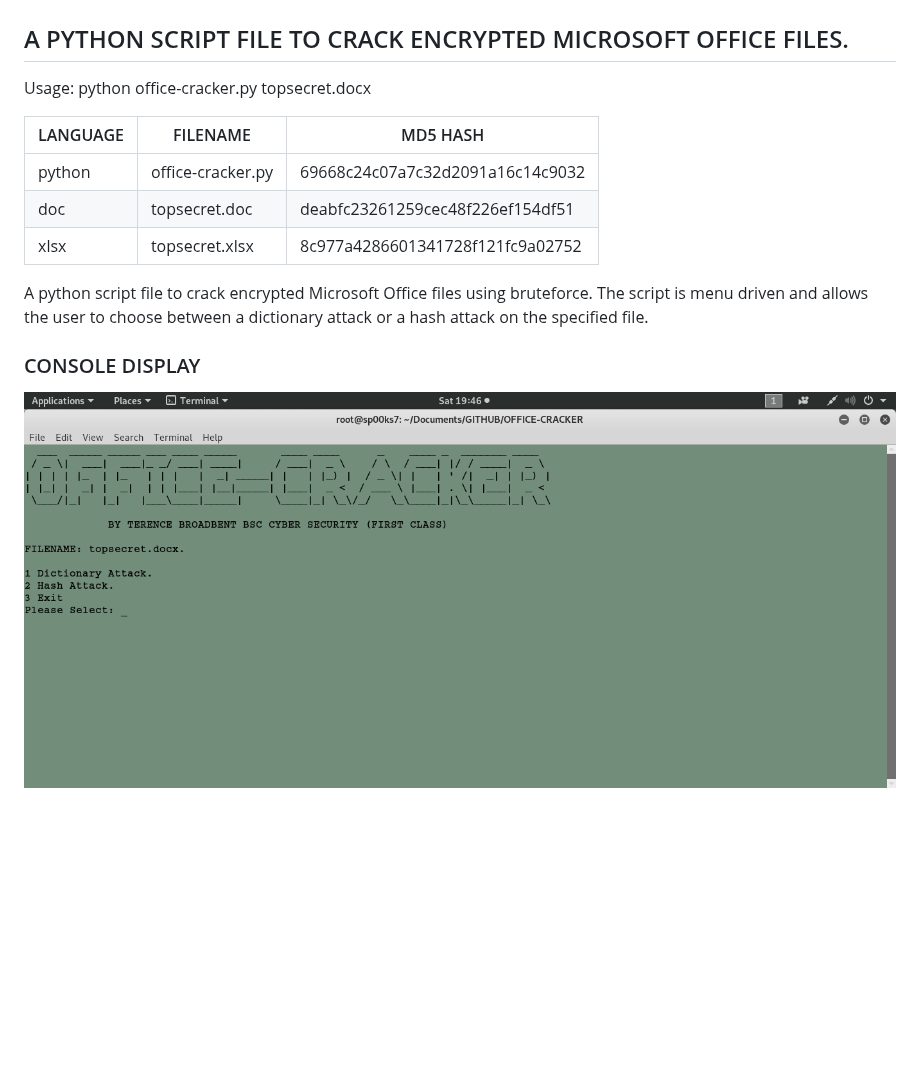
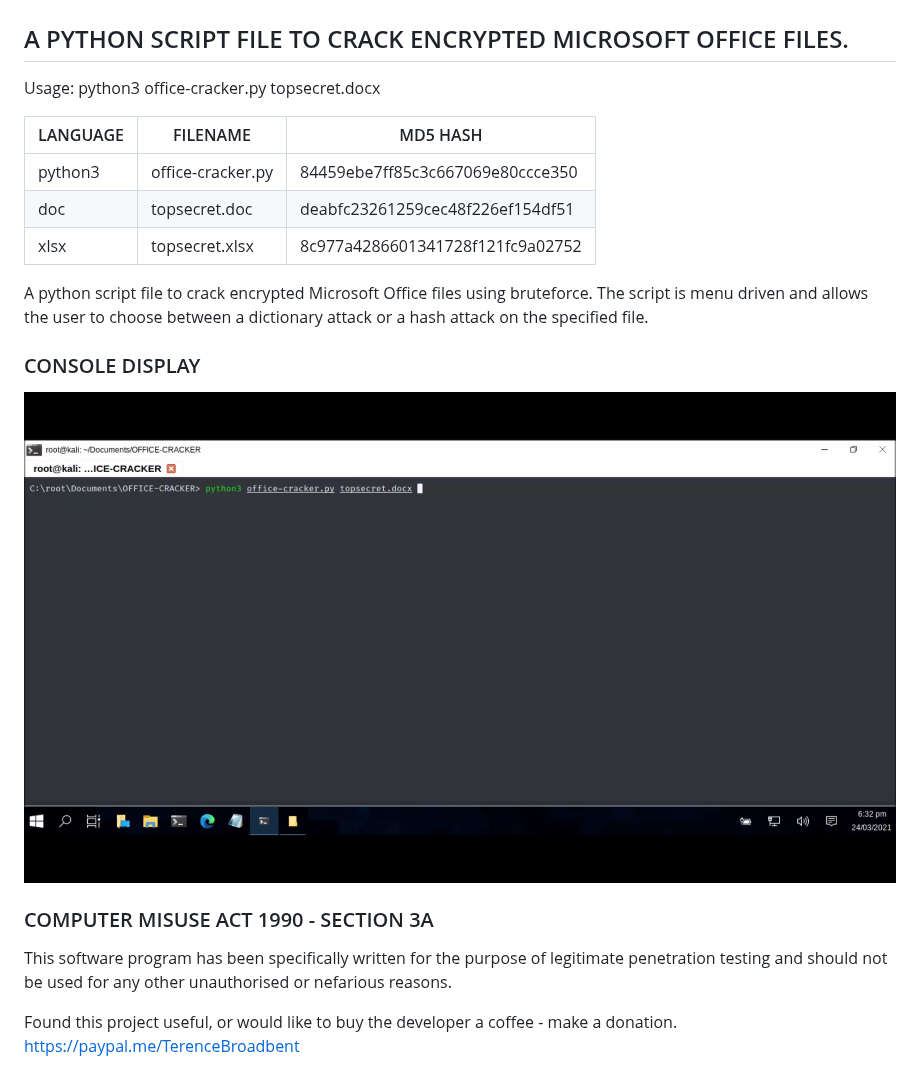
Before and after one commit to BroadbentT/OFFICE-CRACKER, a Markdown page: README.md, the part around the change. GitHub-like rendering; pictures changed too: picture1.gif (added); blank space fills up the shorter version.

Commit message:
Python3

```diff
--- a/README.md
+++ b/README.md
@@ -1,15 +1,21 @@
 # MICROSOFT OFFICE CRACKER
 ## A PYTHON SCRIPT FILE TO CRACK ENCRYPTED MICROSOFT OFFICE FILES.
 
-Usage: python office-cracker.py topsecret.docx
+Usage: python3 office-cracker.py topsecret.docx
 
 | LANGUAGE | FILENAME          | MD5 HASH                         |
 |--------  |---------          |---------                         |
-| python   | office-cracker.py | 69668c24c07a7c32d2091a16c14c9032 |
+| python3  | office-cracker.py | 84459ebe7ff85c3c667069e80ccce350 |
 | doc      | topsecret.doc     | deabfc23261259cec48f226ef154df51 |
 | xlsx     | topsecret.xlsx    | 8c977a4286601341728f121fc9a02752 |
 
 A python script file to crack encrypted Microsoft Office files using bruteforce. The script is menu driven and allows the user to choose between a dictionary attack or a hash attack on the specified file.
 
 ### CONSOLE DISPLAY
-![Screenshot](picture1.png)
+![Screenshot](picture1.gif)
+
+### COMPUTER MISUSE ACT 1990 - SECTION 3A
+This software program has been specifically written for the purpose of legitimate penetration testing and should not be used for any other unauthorised or nefarious reasons.
+
+Found this project useful, or would like to buy the developer a coffee - make a donation.
+https://paypal.me/TerenceBroadbent
```
Also changed, not shown: 1 other file.
